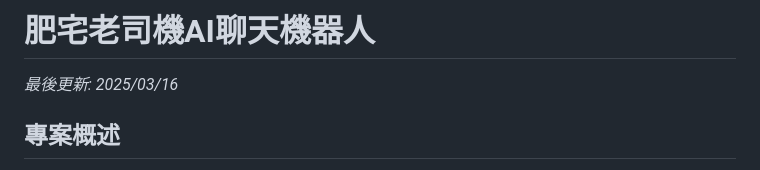
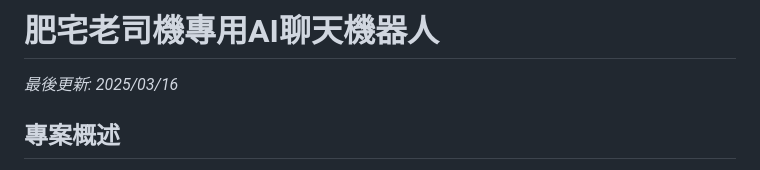
Before and after one commit to LIUXVuse/Fattyinsider, a Markdown page: readme.md, the part around the change. GitHub-like rendering.

Commit message:
更新readme.md文件，将项目名称修改为“肥宅老司機專用AI聊天機器人”以更准确地反映其功能和目标

```diff
--- a/readme.md
+++ b/readme.md
@@ -1,4 +1,4 @@
-# 肥宅老司機AI聊天機器人
+# 肥宅老司機專用AI聊天機器人
 
 *最後更新: 2025/03/16*
 
```
